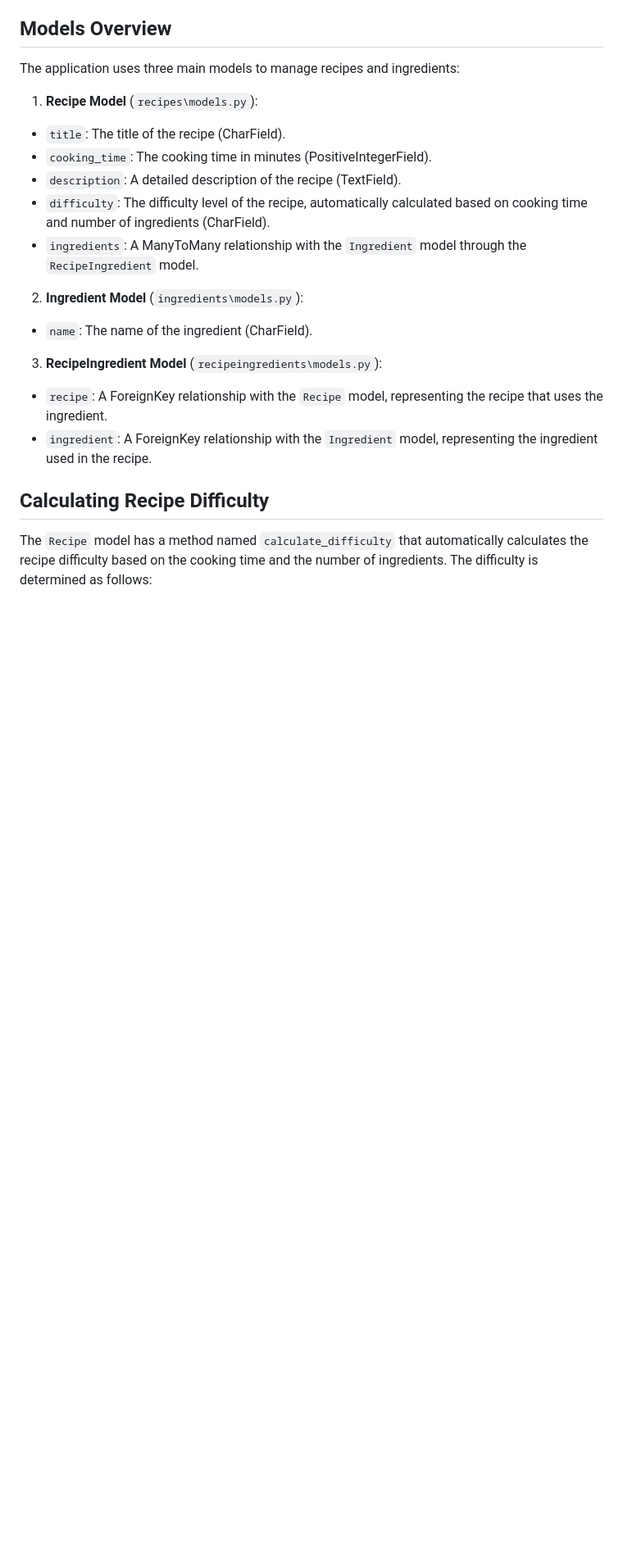
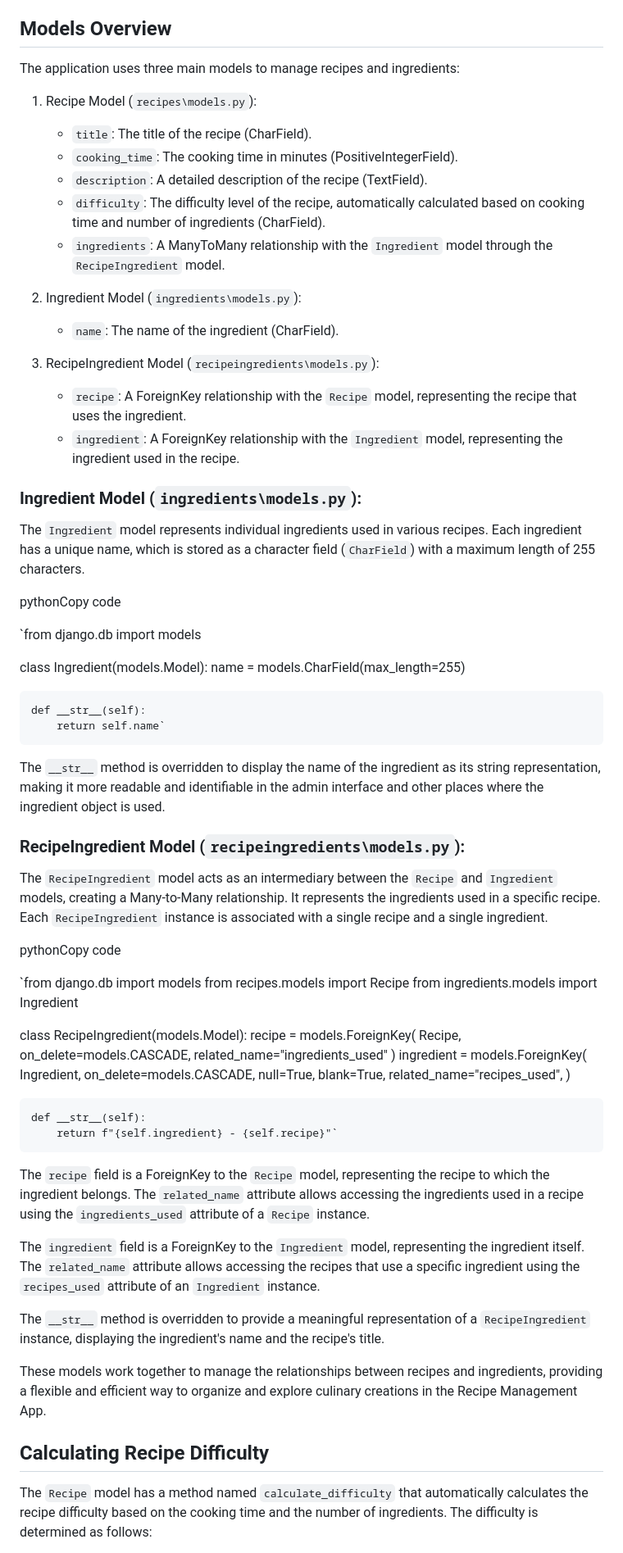
Before and after one commit to jdussold/recipe-app, a Markdown page: README.md, the part around one of its changes. Shown at 82% size. GitHub-like rendering; blank space fills up the shorter version.

Commit message:
models update

```diff
--- a/README.md
+++ b/README.md
@@ -110,22 +102,71 @@ The Recipe Management App is currently maintained by the developer, John Dussold
 
 The application uses three main models to manage recipes and ingredients:
 
-1. **Recipe Model** (`recipes\models.py`):
+1.  Recipe Model (`recipes\models.py`):
 
-- `title`: The title of the recipe (CharField).
-- `cooking_time`: The cooking time in minutes (PositiveIntegerField).
-- `description`: A detailed description of the recipe (TextField).
-- `difficulty`: The difficulty level of the recipe, automatically calculated based on cooking time and number of ingredients (CharField).
-- `ingredients`: A ManyToMany relationship with the `Ingredient` model through the `RecipeIngredient` model.
+    - `title`: The title of the recipe (CharField).
+    - `cooking_time`: The cooking time in minutes (PositiveIntegerField).
+    - `description`: A detailed description of the recipe (TextField).
+    - `difficulty`: The difficulty level of the recipe, automatically calculated based on cooking time and number of ingredients (CharField).
+    - `ingredients`: A ManyToMany relationship with the `Ingredient` model through the `RecipeIngredient` model.
 
-2. **Ingredient Model** (`ingredients\models.py`):
+2.  Ingredient Model (`ingredients\models.py`):
 
-- `name`: The name of the ingredient (CharField).
+    - `name`: The name of the ingredient (CharField).
 
-3. **RecipeIngredient Model** (`recipeingredients\models.py`):
+3.  RecipeIngredient Model (`recipeingredients\models.py`):
 
-- `recipe`: A ForeignKey relationship with the `Recipe` model, representing the recipe that uses the ingredient.
-- `ingredient`: A ForeignKey relationship with the `Ingredient` model, representing the ingredient used in the recipe.
+    - `recipe`: A ForeignKey relationship with the `Recipe` model, representing the recipe that uses the ingredient.
+    - `ingredient`: A ForeignKey relationship with the `Ingredient` model, representing the ingredient used in the recipe.
+
+### Ingredient Model (`ingredients\models.py`):
+
+The `Ingredient` model represents individual ingredients used in various recipes. Each ingredient has a unique name, which is stored as a character field (`CharField`) with a maximum length of 255 characters.
+
+pythonCopy code
+
+`from django.db import models
+
+class Ingredient(models.Model):
+name = models.CharField(max_length=255)
+
+    def __str__(self):
+        return self.name`
+
+The `__str__` method is overridden to display the name of the ingredient as its string representation, making it more readable and identifiable in the admin interface and other places where the ingredient object is used.
+
+### RecipeIngredient Model (`recipeingredients\models.py`):
+
+The `RecipeIngredient` model acts as an intermediary between the `Recipe` and `Ingredient` models, creating a Many-to-Many relationship. It represents the ingredients used in a specific recipe. Each `RecipeIngredient` instance is associated with a single recipe and a single ingredient.
+
+pythonCopy code
+
+`from django.db import models
+from recipes.models import Recipe
+from ingredients.models import Ingredient
+
+class RecipeIngredient(models.Model):
+recipe = models.ForeignKey(
+Recipe, on_delete=models.CASCADE, related_name="ingredients_used"
+)
+ingredient = models.ForeignKey(
+Ingredient,
+on_delete=models.CASCADE,
+null=True,
+blank=True,
+related_name="recipes_used",
+)
+
+    def __str__(self):
+        return f"{self.ingredient} - {self.recipe}"`
+
+The `recipe` field is a ForeignKey to the `Recipe` model, representing the recipe to which the ingredient belongs. The `related_name` attribute allows accessing the ingredients used in a recipe using the `ingredients_used` attribute of a `Recipe` instance.
+
+The `ingredient` field is a ForeignKey to the `Ingredient` model, representing the ingredient itself. The `related_name` attribute allows accessing the recipes that use a specific ingredient using the `recipes_used` attribute of an `Ingredient` instance.
+
+The `__str__` method is overridden to provide a meaningful representation of a `RecipeIngredient` instance, displaying the ingredient's name and the recipe's title.
+
+These models work together to manage the relationships between recipes and ingredients, providing a flexible and efficient way to organize and explore culinary creations in the Recipe Management App.
 
 ## Calculating Recipe Difficulty
 
```
Also changed, not shown: other parts of README.md (+0 -8 lines).
